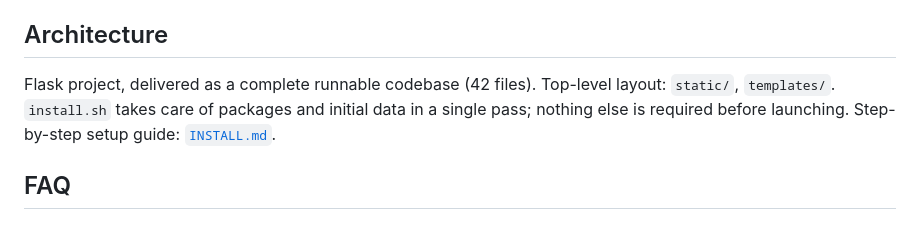
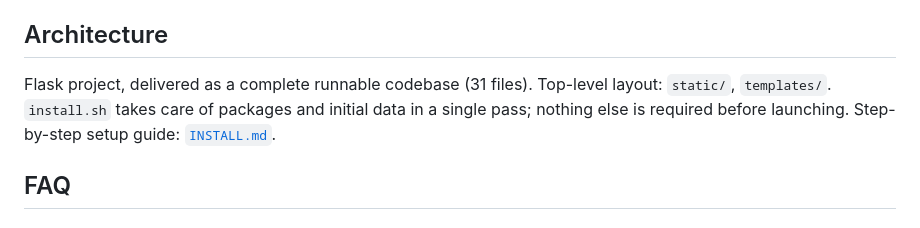
Before and after one commit to Cenius-ai/bookhive-flask, a Markdown page: README.md, the part around the change. Rendered like a GitHub page.

Commit message:
docs: refresh presentation

```diff
--- a/README.md
+++ b/README.md
@@ -85,7 +85,7 @@ See [`INSTALL.md`](INSTALL.md) for full setup and usage instructions.
 
 ## Architecture
 
-Flask project, delivered as a complete runnable codebase (42 files). Top-level layout: `static/`, `templates/`. `install.sh` takes care of packages and initial data in a single pass; nothing else is required before launching. Step-by-step setup guide: [`INSTALL.md`](INSTALL.md).
+Flask project, delivered as a complete runnable codebase (31 files). Top-level layout: `static/`, `templates/`. `install.sh` takes care of packages and initial data in a single pass; nothing else is required before launching. Step-by-step setup guide: [`INSTALL.md`](INSTALL.md).
 
 ## FAQ
 
```
